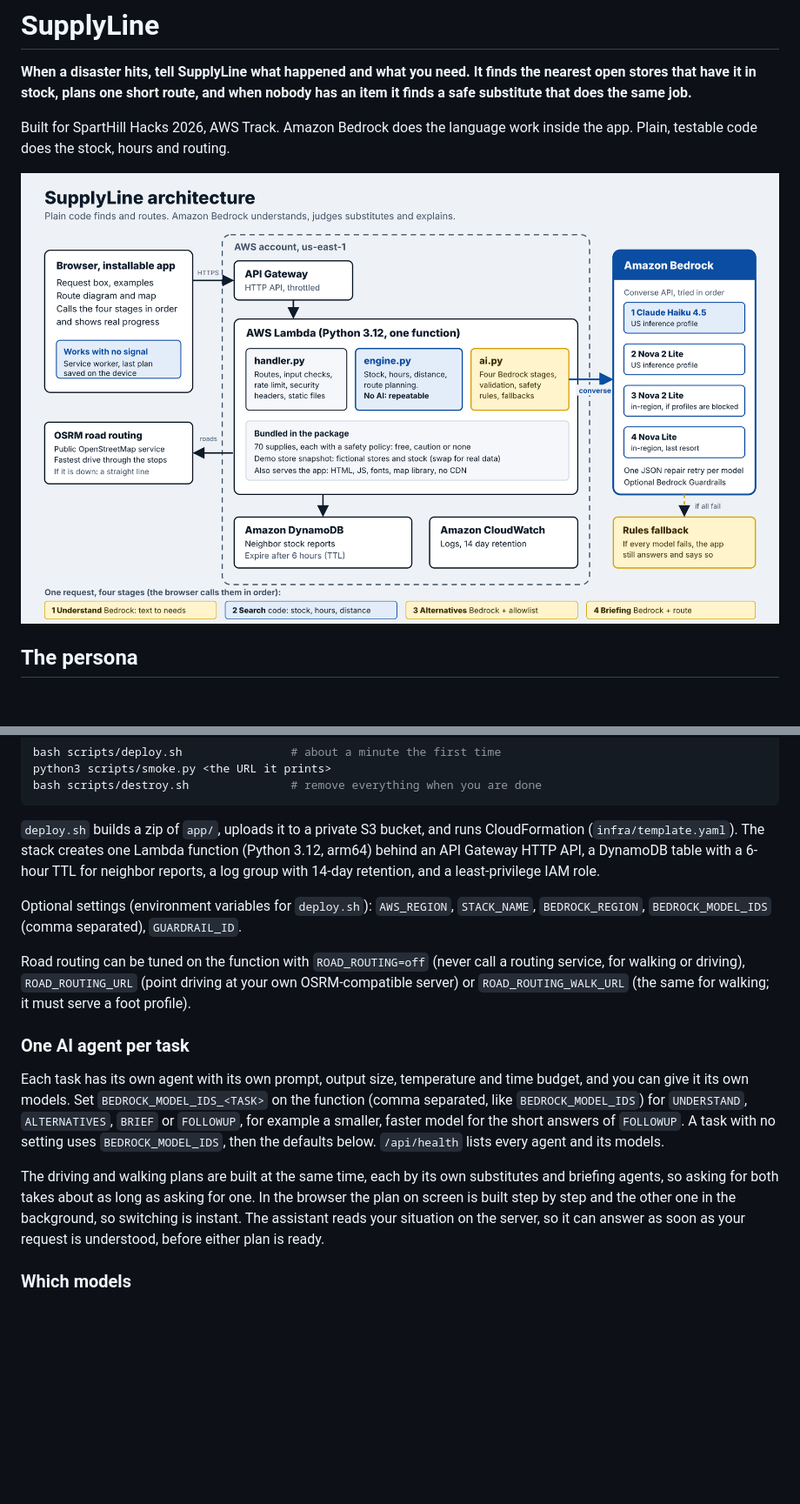
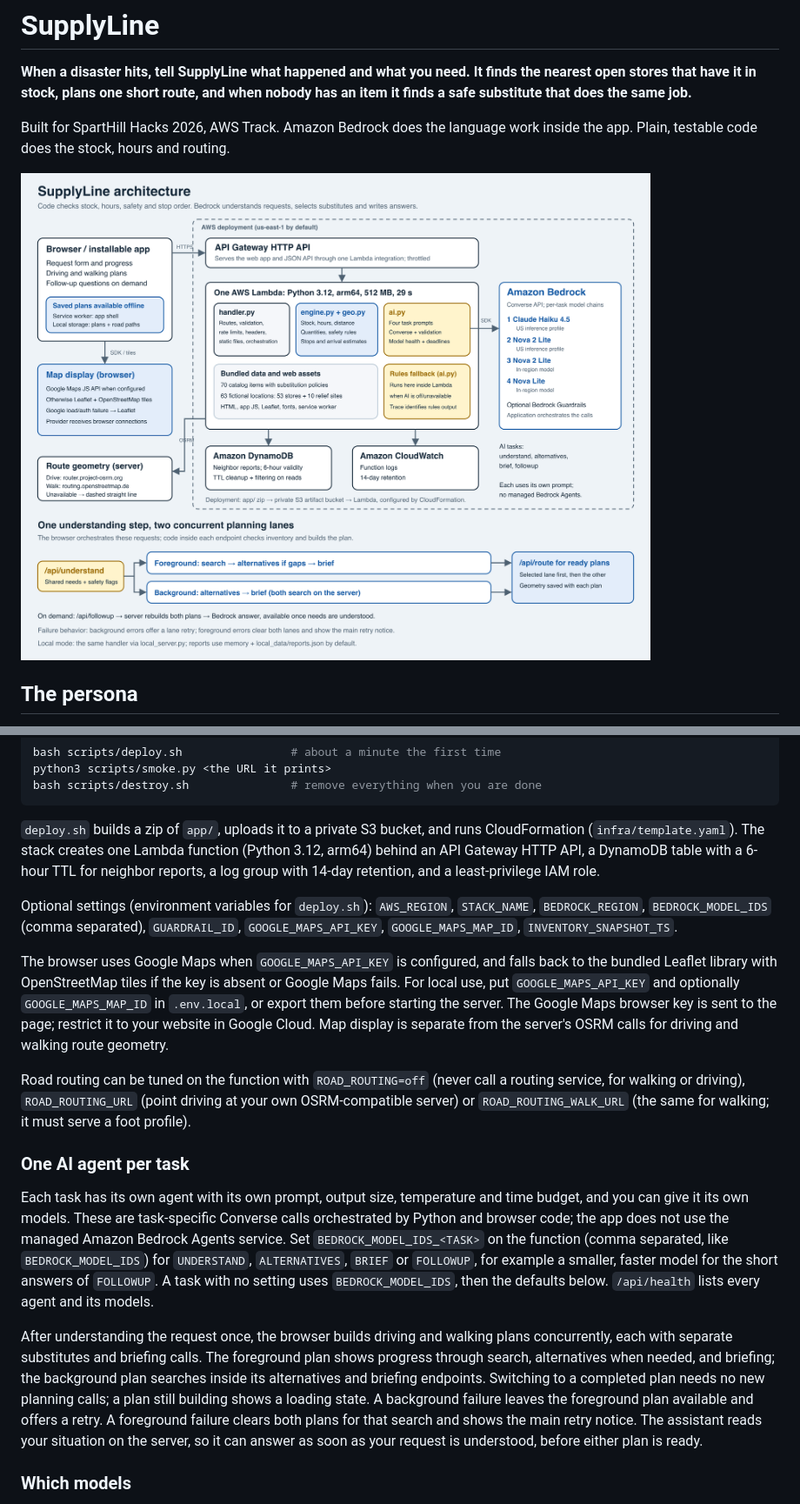
Before and after one commit to hiheyok/sparthills_hackathon, a Markdown page: README.md, 2 parts joined by grey strips. Shown at 87% size. Drawn GitHub-style; pictures changed too: docs/architecture.png; blank space fills up the shorter version.

```diff
--- a/README.md
+++ b/README.md
@@ -83,15 +83,17 @@ bash scripts/destroy.sh               # remove everything when you are done
 
 `deploy.sh` builds a zip of `app/`, uploads it to a private S3 bucket, and runs CloudFormation (`infra/template.yaml`). The stack creates one Lambda function (Python 3.12, arm64) behind an API Gateway HTTP API, a DynamoDB table with a 6-hour TTL for neighbor reports, a log group with 14-day retention, and a least-privilege IAM role.
 
-Optional settings (environment variables for `deploy.sh`): `AWS_REGION`, `STACK_NAME`, `BEDROCK_REGION`, `BEDROCK_MODEL_IDS` (comma separated), `GUARDRAIL_ID`.
+Optional settings (environment variables for `deploy.sh`): `AWS_REGION`, `STACK_NAME`, `BEDROCK_REGION`, `BEDROCK_MODEL_IDS` (comma separated), `GUARDRAIL_ID`, `GOOGLE_MAPS_API_KEY`, `GOOGLE_MAPS_MAP_ID`, `INVENTORY_SNAPSHOT_TS`.
+
+The browser uses Google Maps when `GOOGLE_MAPS_API_KEY` is configured, and falls back to the bundled Leaflet library with OpenStreetMap tiles if the key is absent or Google Maps fails. For local use, put `GOOGLE_MAPS_API_KEY` and optionally `GOOGLE_MAPS_MAP_ID` in `.env.local`, or export them before starting the server. The Google Maps browser key is sent to the page; restrict it to your website in Google Cloud. Map display is separate from the server's OSRM calls for driving and walking route geometry.
 
 Road routing can be tuned on the function with `ROAD_ROUTING=off` (never call a routing service, for walking or driving), `ROAD_ROUTING_URL` (point driving at your own OSRM-compatible server) or `ROAD_ROUTING_WALK_URL` (the same for walking; it must serve a foot profile).
 
 ### One AI agent per task
 
-Each task has its own agent with its own prompt, output size, temperature and time budget, and you can give it its own models. Set `BEDROCK_MODEL_IDS_<TASK>` on the function (comma separated, like `BEDROCK_MODEL_IDS`) for `UNDERSTAND`, `ALTERNATIVES`, `BRIEF` or `FOLLOWUP`, for example a smaller, faster model for the short answers of `FOLLOWUP`. A task with no setting uses `BEDROCK_MODEL_IDS`, then the defaults below. `/api/health` lists every agent and its models.
+Each task has its own agent with its own prompt, output size, temperature and time budget, and you can give it its own models. These are task-specific Converse calls orchestrated by Python and browser code; the app does not use the managed Amazon Bedrock Agents service. Set `BEDROCK_MODEL_IDS_<TASK>` on the function (comma separated, like `BEDROCK_MODEL_IDS`) for `UNDERSTAND`, `ALTERNATIVES`, `BRIEF` or `FOLLOWUP`, for example a smaller, faster model for the short answers of `FOLLOWUP`. A task with no setting uses `BEDROCK_MODEL_IDS`, then the defaults below. `/api/health` lists every agent and its models.
 
-The driving and walking plans are built at the same time, each by its own substitutes and briefing agents, so asking for both takes about as long as asking for one. In the browser the plan on screen is built step by step and the other one in the background, so switching is instant. The assistant reads your situation on the server, so it can answer as soon as your request is understood, before either plan is ready.
+After understanding the request once, the browser builds driving and walking plans concurrently, each with separate substitutes and briefing calls. The foreground plan shows progress through search, alternatives when needed, and briefing; the background plan searches inside its alternatives and briefing endpoints. Switching to a completed plan needs no new planning calls; a plan still building shows a loading state. A background failure leaves the foreground plan available and offers a retry. A foreground failure clears both plans for that search and shows the main retry notice. The assistant reads your situation on the server, so it can answer as soon as your request is understood, before either plan is ready.
 
 ### Which models
 
```
Also changed, not shown: other parts of README.md (+5 -5 lines), .kiro/steering/project.md (+2 -2 lines), docs/ARCHITECTURE.md (+21 -14 lines), 1 other file.
